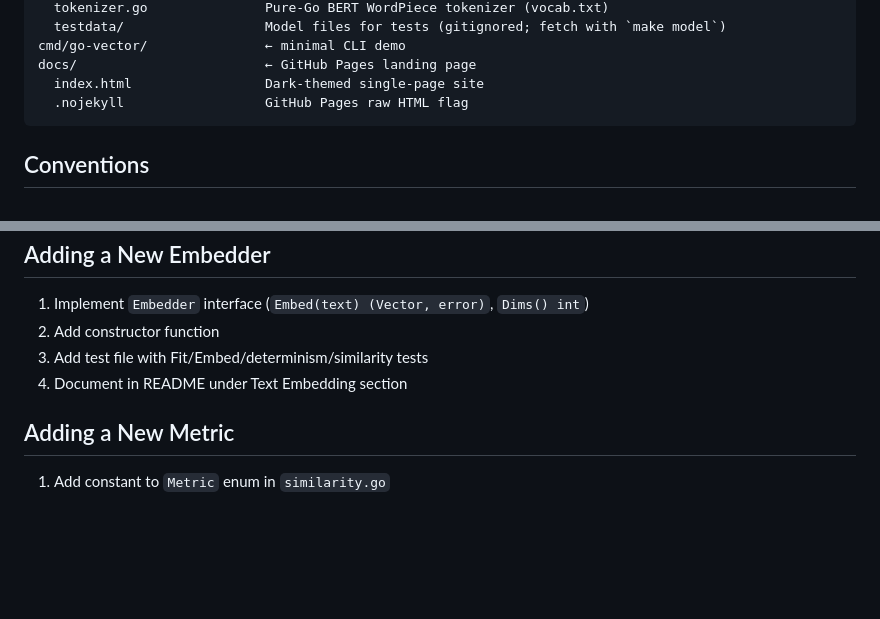
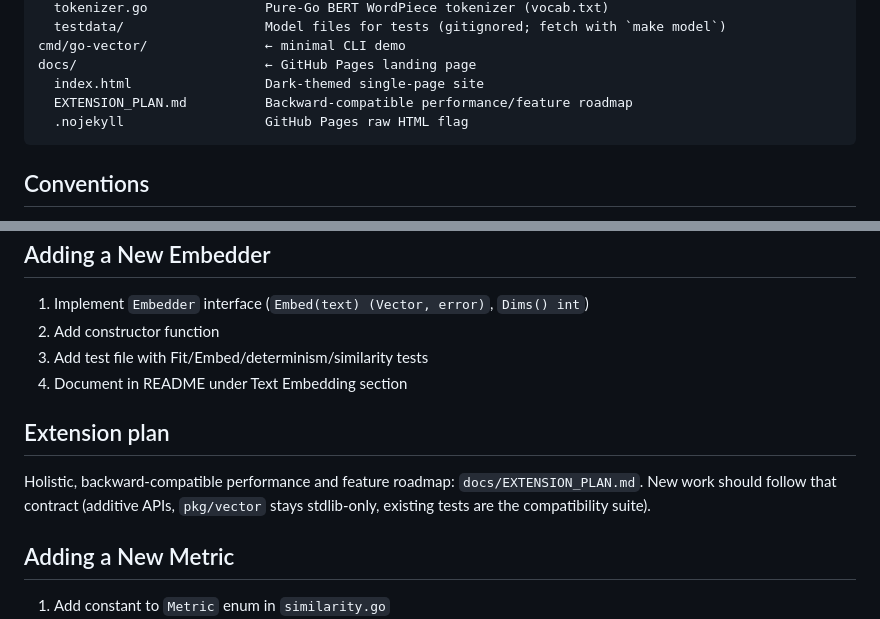
Before and after one commit to BackendStack21/go-vector, a Markdown page: AGENTS.md, 2 parts joined by grey strips. GitHub-like rendering; blank space fills up the shorter version.

````diff
--- a/AGENTS.md
+++ b/AGENTS.md
@@ -19,6 +19,7 @@ pkg/onnx/                    ← local neural embeddings (depends on onnxruntime
 cmd/go-vector/               ← minimal CLI demo
 docs/                        ← GitHub Pages landing page
   index.html                 Dark-themed single-page site
+  EXTENSION_PLAN.md          Backward-compatible performance/feature roadmap
   .nojekyll                  GitHub Pages raw HTML flag
 ```
 
@@ -72,6 +73,10 @@ Target: >95% coverage. 40 tests, 96.8% currently.
 3. Add test file with Fit/Embed/determinism/similarity tests
 4. Document in README under Text Embedding section
 
+## Extension plan
+
+Holistic, backward-compatible performance and feature roadmap: `docs/EXTENSION_PLAN.md`. New work should follow that contract (additive APIs, `pkg/vector` stays stdlib-only, existing tests are the compatibility suite).
+
 ## Adding a New Metric
 
 1. Add constant to `Metric` enum in `similarity.go`
````
Also changed, not shown: README.md (+4 -0 lines), docs/EXTENSION_PLAN.md (added, +524 -0 lines).
